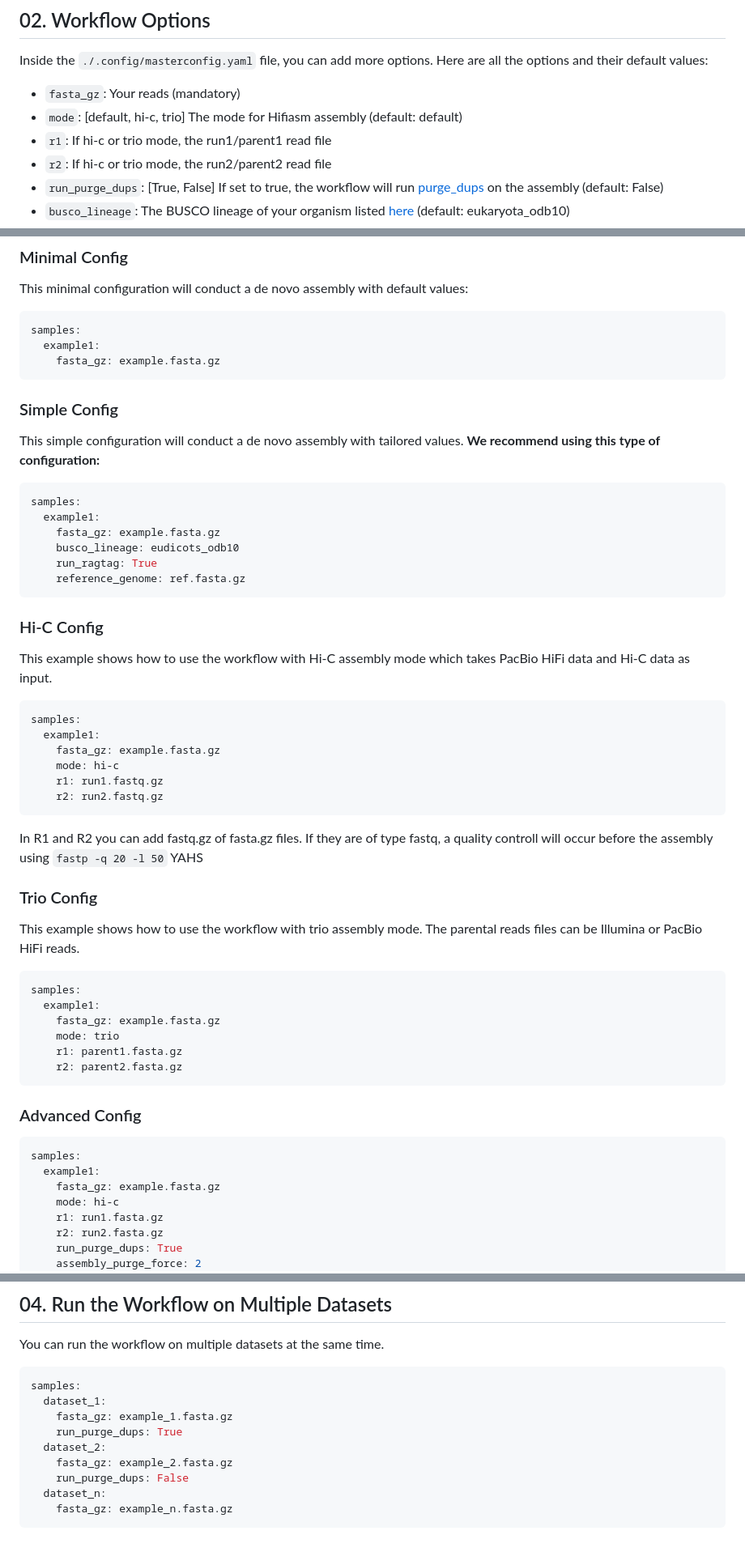
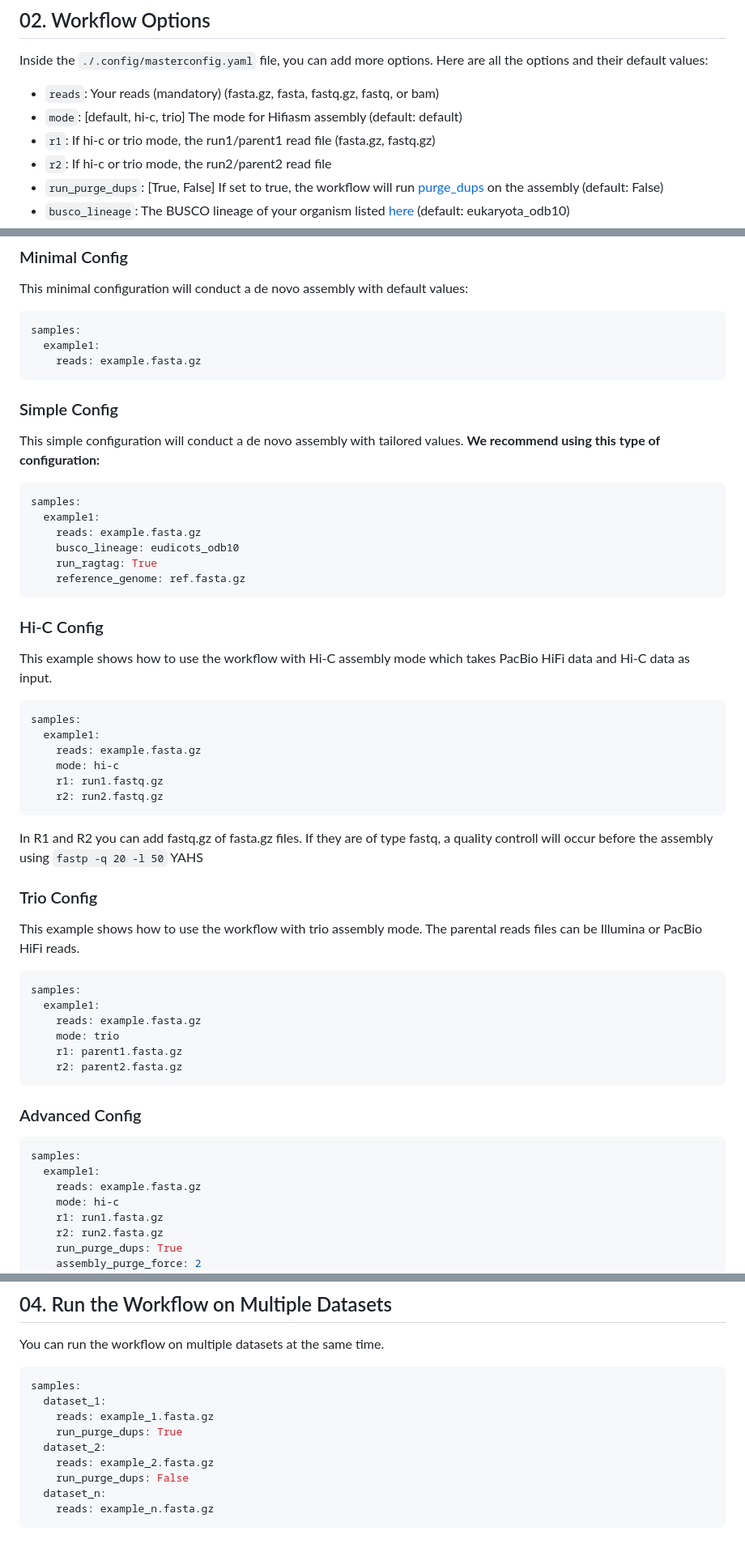
Before and after one commit to inrae/GenomAsm4pg, a Markdown page: doc/going_further.md, 3 parts joined by grey strips. Shown at 81% size. GitHub-like rendering.

Commit message:
last correction of the documentation

````diff
--- a/doc/going_further.md
+++ b/doc/going_further.md
@@ -15,9 +15,9 @@ Usage: `job.sh/local_run.sh [dry|run|dag|rulegraph|unlock]`
 Inside the `./.config/masterconfig.yaml` file, you can add more options.
 Here are all the options and their default values:
 
-- `fasta_gz`: Your reads (mandatory)
+- `reads`: Your reads (mandatory) (fasta.gz, fasta, fastq.gz, fastq, or bam)
 - `mode`: [default, hi-c, trio] The mode for Hifiasm assembly (default: default)
-- `r1`: If hi-c or trio mode, the run1/parent1 read file
+- `r1`: If hi-c or trio mode, the run1/parent1 read file (fasta.gz, fastq.gz)
 - `r2`: If hi-c or trio mode, the run2/parent2 read file
 - `run_purge_dups`: [True, False] If set to true, the workflow will run [purge_dups](https://github.com/dfguan/purge_dups) on the assembly (default: False)
 - `busco_lineage`: The BUSCO lineage of your organism listed [here](https://busco.ezlab.org/list_of_lineages.html) (default: eukaryota_odb10)
@@ -39,7 +39,7 @@ This minimal configuration will conduct a de novo assembly with default values:
 ```yaml
 samples:
   example1:
-    fasta_gz: example.fasta.gz
+    reads: example.fasta.gz
 ```
 
 ### Simple Config
@@ -48,7 +48,7 @@ This simple configuration will conduct a de novo assembly with tailored values.
 ```yaml
 samples:
   example1:
-    fasta_gz: example.fasta.gz
+    reads: example.fasta.gz
     busco_lineage: eudicots_odb10
     run_ragtag: True
     reference_genome: ref.fasta.gz
@@ -59,7 +59,7 @@ This example shows how to use the workflow with Hi-C assembly mode which takes P
 ```yaml
 samples:
   example1:
-    fasta_gz: example.fasta.gz
+    reads: example.fasta.gz
     mode: hi-c
     r1: run1.fastq.gz
     r2: run2.fastq.gz
@@ -71,7 +71,7 @@ This example shows how to use the workflow with trio assembly mode. The parental
 ```yaml
 samples:
   example1:
-    fasta_gz: example.fasta.gz
+    reads: example.fasta.gz
     mode: trio
     r1: parent1.fasta.gz
     r2: parent2.fasta.gz
@@ -81,7 +81,7 @@ samples:
 ```yaml
 samples:
   example1:
-    fasta_gz: example.fasta.gz
+    reads: example.fasta.gz
     mode: hi-c
     r1: run1.fasta.gz
     r2: run2.fasta.gz
@@ -100,11 +100,11 @@ You can run the workflow on multiple datasets at the same time.
 ```yaml
 samples:
   dataset_1:
-    fasta_gz: example_1.fasta.gz
+    reads: example_1.fasta.gz
     run_purge_dups: True
   dataset_2:
-    fasta_gz: example_2.fasta.gz
+    reads: example_2.fasta.gz
     run_purge_dups: False
   dataset_n:
-    fasta_gz: example_n.fasta.gz
+    reads: example_n.fasta.gz
 ```
````
Also changed, not shown: README.md (+1 -1 lines).
